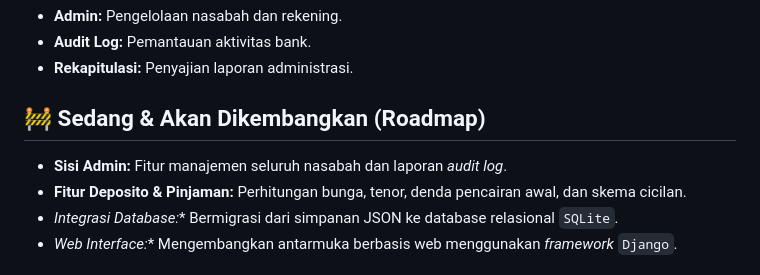
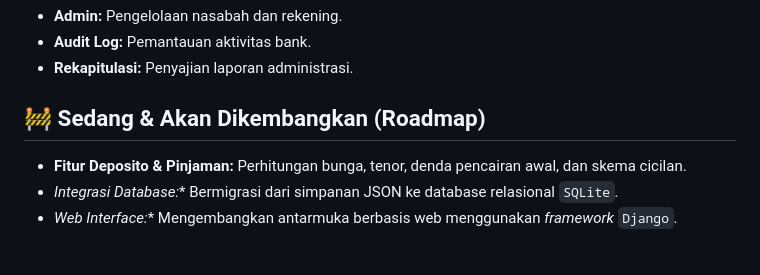
Before and after one commit to nikowahyup/bank_djago, a Markdown page: README.md, the part around the change. Rendered like a GitHub page.

```diff
--- a/README.md
+++ b/README.md
@@ -82,7 +82,6 @@ Memisahkan tanggung jawab objek (*Separation of Concerns*).
 - **Rekapitulasi:** Penyajian laporan administrasi.
 
 ## 🚧 Sedang & Akan Dikembangkan (Roadmap)
--  **Sisi Admin:** Fitur manajemen seluruh nasabah dan laporan *audit log*.
 -  **Fitur Deposito & Pinjaman:** Perhitungan bunga, tenor, denda pencairan awal, dan skema cicilan.
 -  *Integrasi Database:** Bermigrasi dari simpanan JSON ke database relasional `SQLite`.
 -  *Web Interface:** Mengembangkan antarmuka berbasis web menggunakan *framework* `Django`.
```
